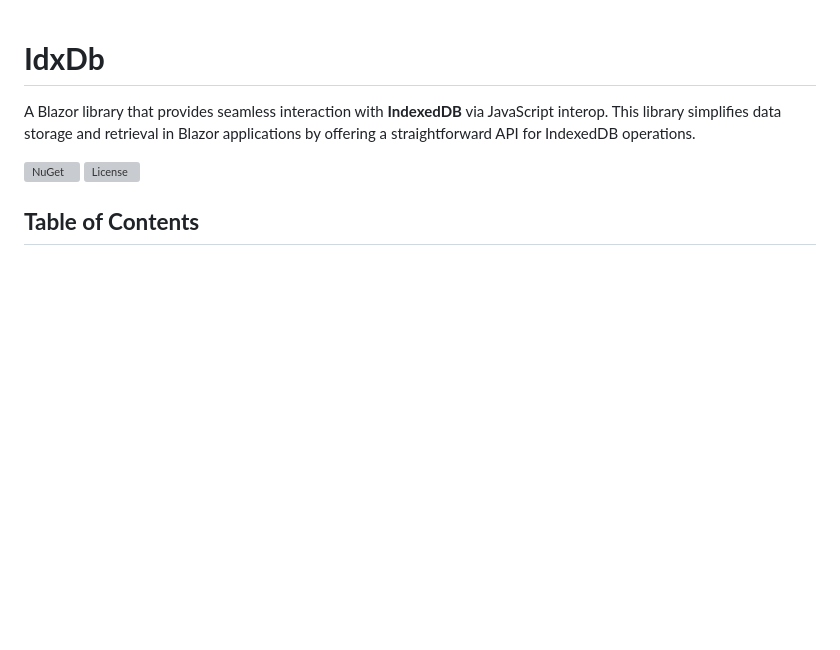
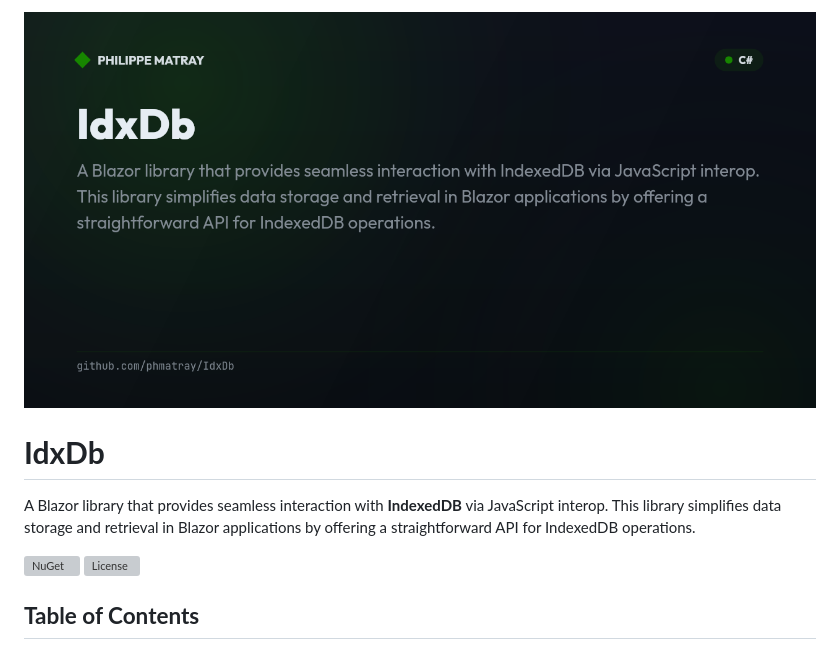
Before and after one commit to phmatray/IdxDb, a Markdown page: README.md, the part around the change. GitHub-like rendering; pictures changed too: .github/banner.png (added); blank space fills up the shorter version; grey boxes are pictures that could not be loaded.

Commit message:
chore: add branded README banner

```diff
--- a/README.md
+++ b/README.md
@@ -1,3 +1,5 @@
+![IdxDb banner](.github/banner.png)
+
 # **IdxDb**
 
 A Blazor library that provides seamless interaction with **IndexedDB** via JavaScript interop. This library simplifies data storage and retrieval in Blazor applications by offering a straightforward API for IndexedDB operations.
```
